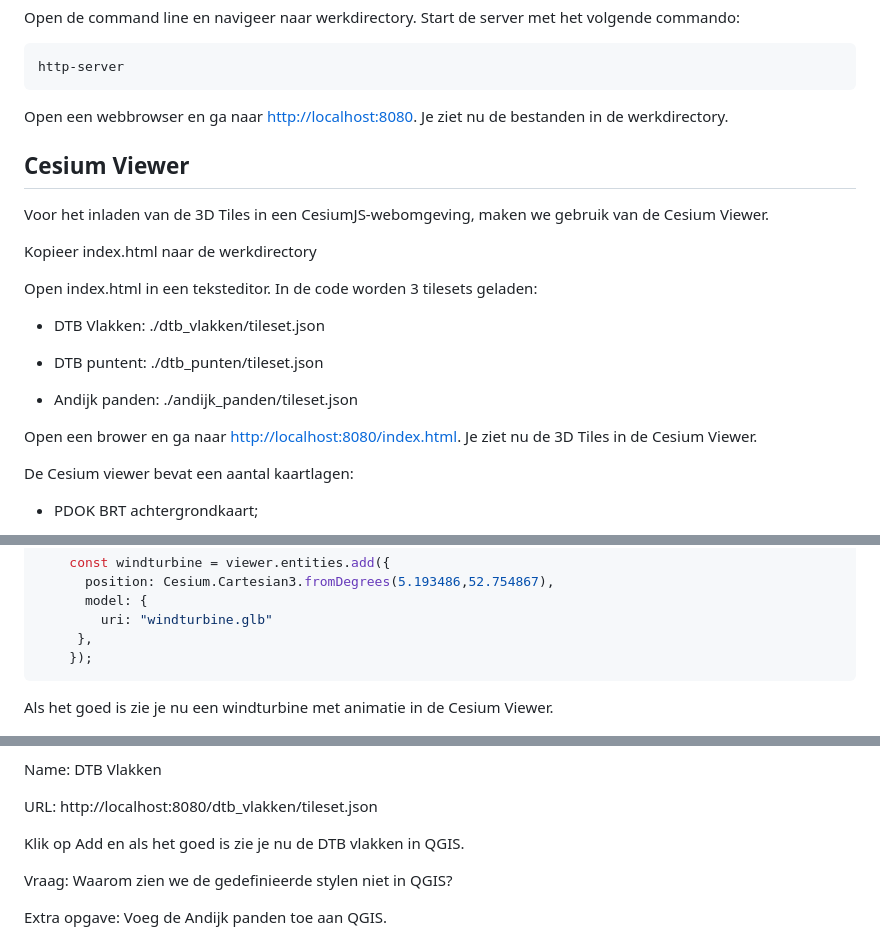
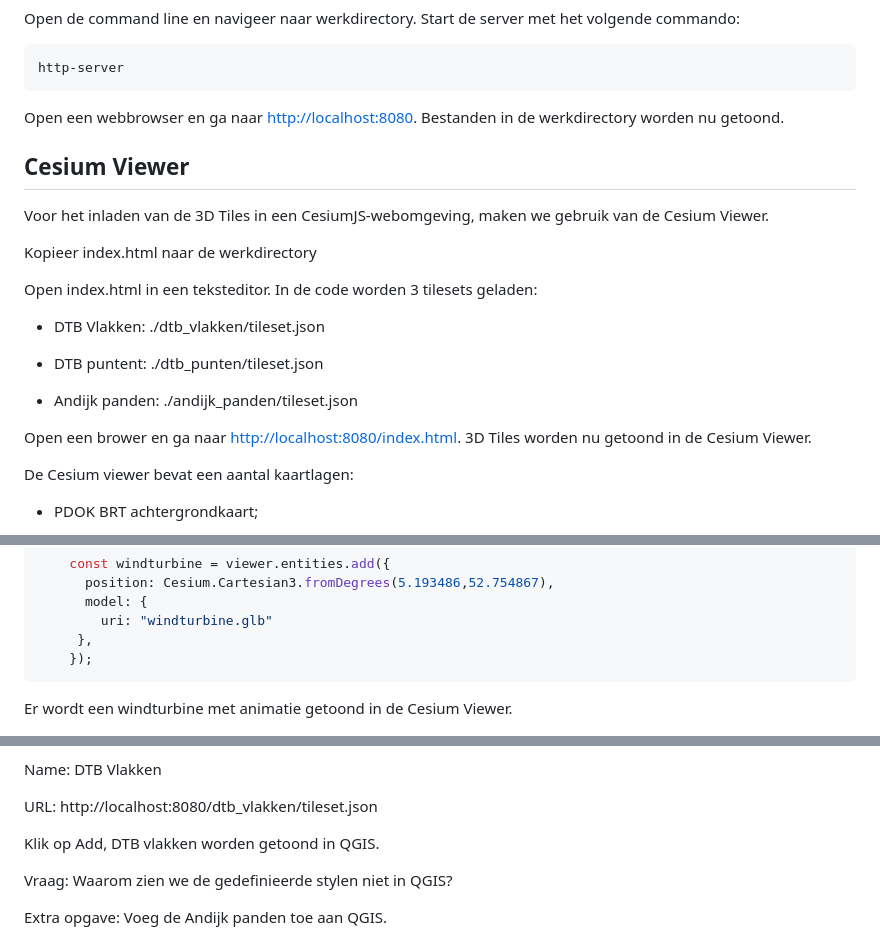
Before and after one commit to bertt/3dtiles_workshop, a Markdown page: 2_datavisualisatie.md, 3 parts joined by grey strips. GitHub-like rendering.

````diff
--- a/2_datavisualisatie.md
+++ b/2_datavisualisatie.md
@@ -16,7 +16,7 @@ Open de command line en navigeer naar werkdirectory. Start de server met het vol
 http-server
 ```
 
-Open een webbrowser en ga naar [http://localhost:8080](http://localhost:8080). Je ziet nu de bestanden in de werkdirectory.
+Open een webbrowser en ga naar [http://localhost:8080](http://localhost:8080). Bestanden in de werkdirectory worden nu getoond.
 
 ## Cesium Viewer
 
@@ -32,7 +32,7 @@ Open index.html in een teksteditor. In de code worden 3 tilesets geladen:
 
 -  Andijk panden: ./andijk_panden/tileset.json
 
-Open een brower en ga naar [http://localhost:8080/index.html](http://localhost:8080/index.html). Je ziet nu de 3D Tiles in de Cesium Viewer.
+Open een brower en ga naar [http://localhost:8080/index.html](http://localhost:8080/index.html). 3D Tiles worden nu getoond in de Cesium Viewer.
 
 De Cesium viewer bevat een aantal kaartlagen:
 
@@ -101,7 +101,7 @@ Voeg de volgende code toe aan index.html en bekijk het resultaat in de browser:
     });
 ```
 
-Als het goed is zie je nu een windturbine met animatie in de Cesium Viewer.
+Er wordt een windturbine met animatie getoond in de Cesium Viewer.
 
 <img src = "windturbine.gif">
 
@@ -137,7 +137,7 @@ Name: DTB Vlakken
 
 URL: http://localhost:8080/dtb_vlakken/tileset.json
 
-Klik op Add en als het goed is zie je nu de DTB vlakken in QGIS.
+Klik op Add, DTB vlakken worden getoond in QGIS.
 
 Vraag: Waarom zien we de gedefinieerde stylen niet in QGIS?
 
````
Also changed, not shown: 1_dataverwerking.md (+2 -2 lines), README.md (+18 -10 lines).
